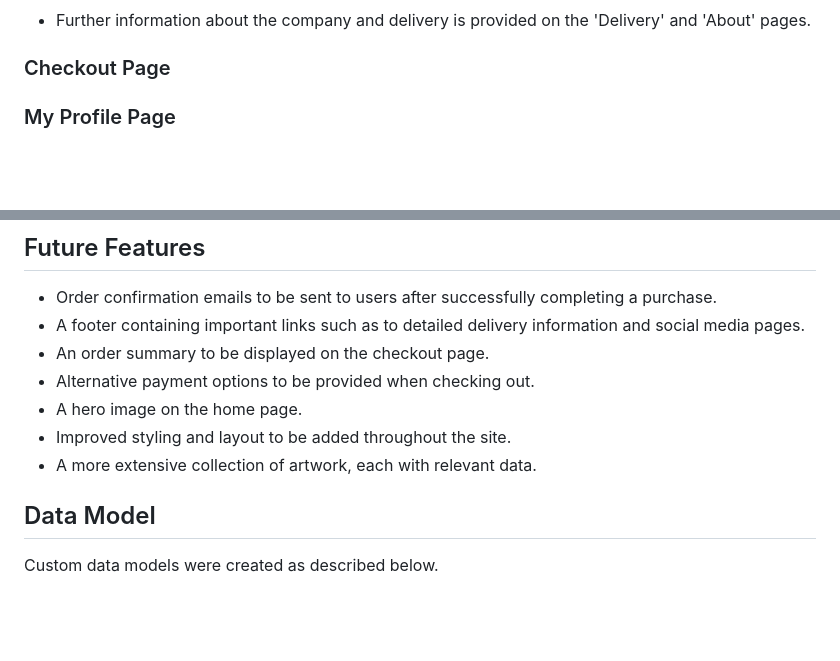
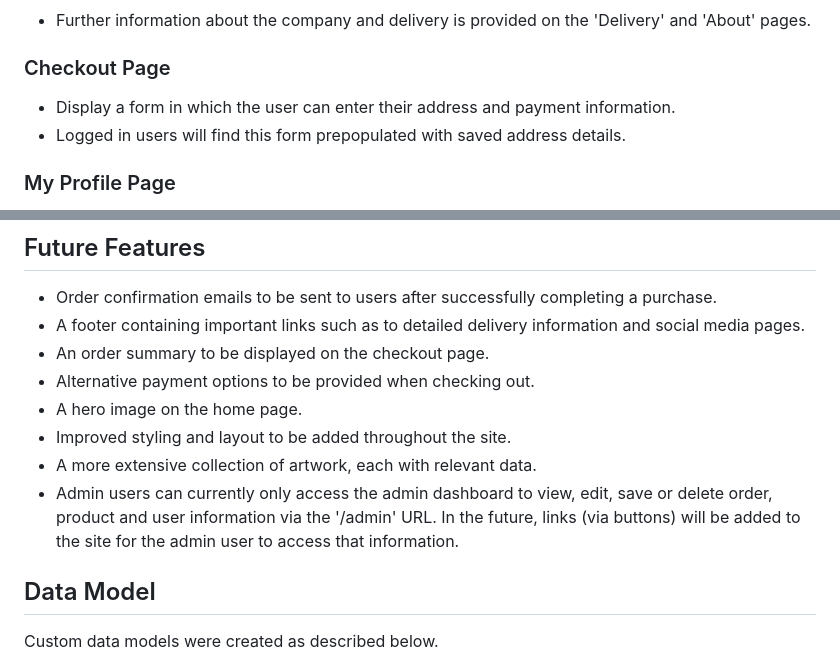
Before and after one commit to SiobhanP1/art-shop-ecommerce-store, a Markdown page: README.md, 2 parts joined by grey strips. Drawn GitHub-style; blank space fills up the shorter version.

Commit message:
Update future features info in README

```diff
--- a/README.md
+++ b/README.md
@@ -186,6 +186,9 @@ information.
 
 ### Checkout Page
 
+* Display a form in which the user can enter their address and payment information.
+* Logged in users will find this form prepopulated with saved address details.
+
 ### My Profile Page
 
 * Displays saved user information and order history.
@@ -212,6 +215,8 @@ social media pages.
 * A hero image on the home page.
 * Improved styling and layout to be added throughout the site.
 * A more extensive collection of artwork, each with relevant data.
+* Admin users can currently only access the admin dashboard to view, edit, save or delete order, product and user information via the '/admin' URL. In the future, links (via buttons) will be added to the site
+for the admin user to access that information.
 
 ## Data Model
 
```
